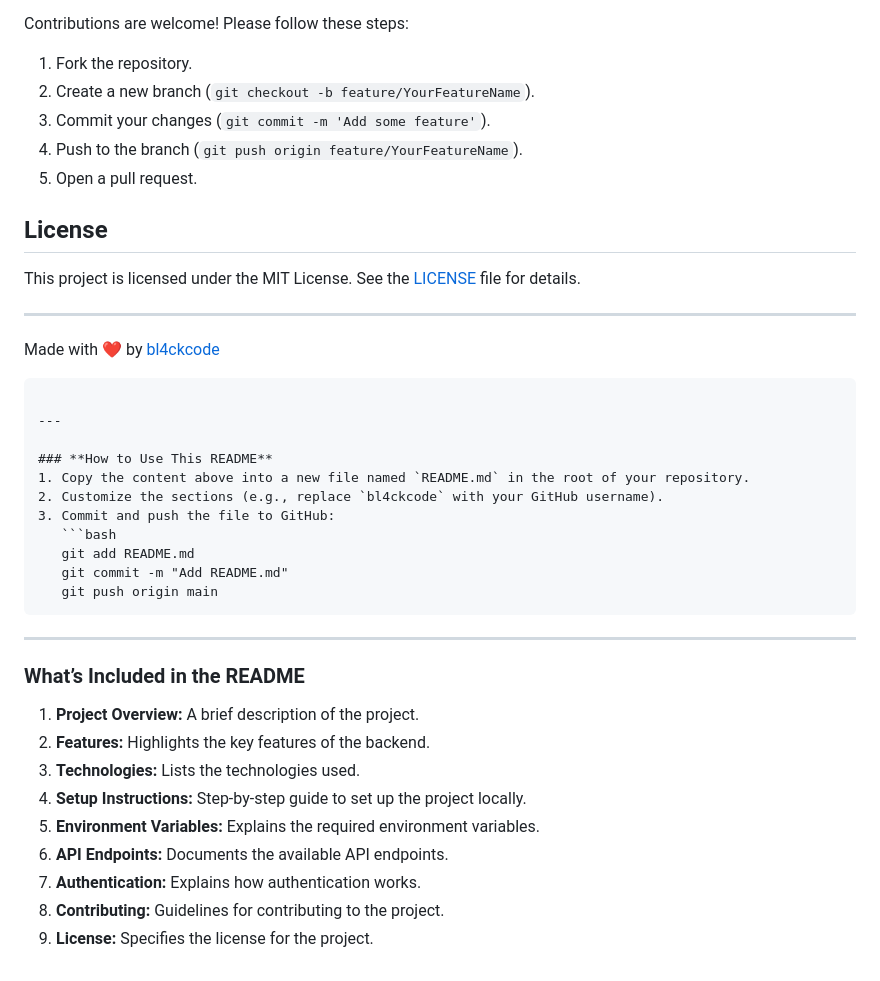
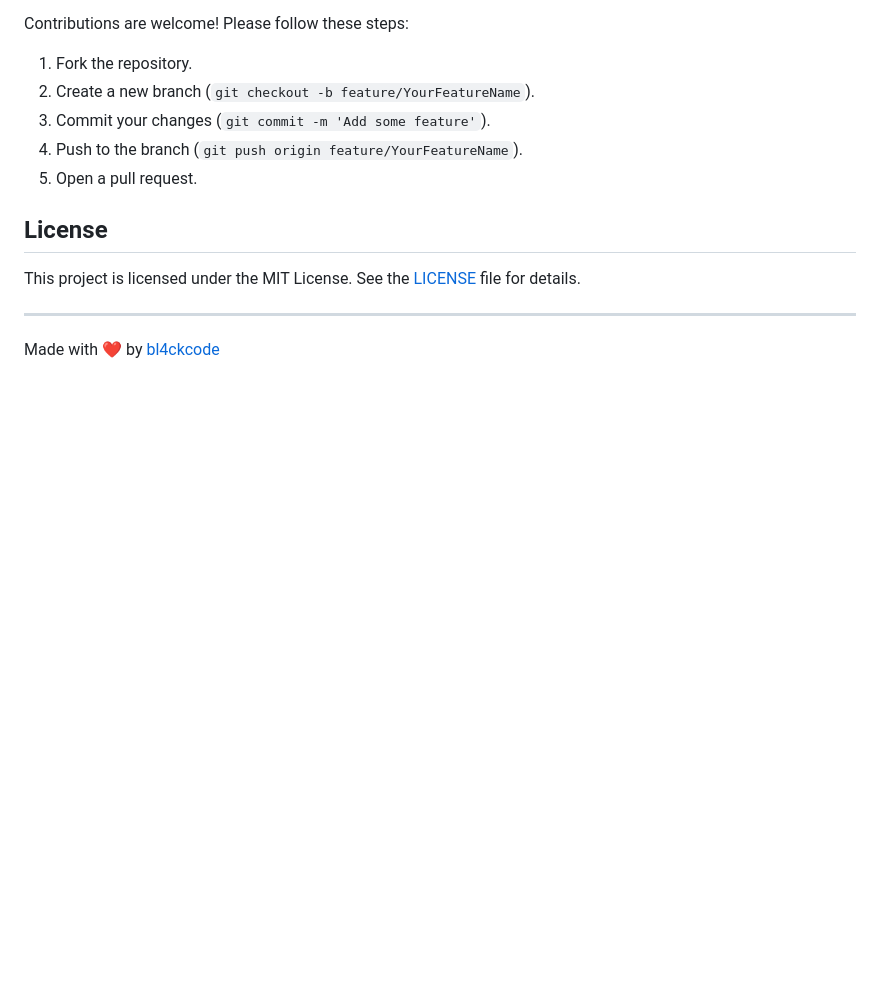
Before and after one commit to bl4ckcode/dobar, a Markdown page: be/README.md, the part around the change. Drawn GitHub-style; blank space fills up the shorter version.

````diff
--- a/be/README.md
+++ b/be/README.md
@@ -120,29 +120,3 @@ This project is licensed under the MIT License. See the [LICENSE](LICENSE) file
 ---
 
 Made with ❤️ by [bl4ckcode](https://github.com/bl4ckcode)
-```
-
----
-
-### **How to Use This README**
-1. Copy the content above into a new file named `README.md` in the root of your repository.
-2. Customize the sections (e.g., replace `bl4ckcode` with your GitHub username).
-3. Commit and push the file to GitHub:
-   ```bash
-   git add README.md
-   git commit -m "Add README.md"
-   git push origin main
-   ```
-
----
-
-### **What’s Included in the README**
-1. **Project Overview:** A brief description of the project.
-2. **Features:** Highlights the key features of the backend.
-3. **Technologies:** Lists the technologies used.
-4. **Setup Instructions:** Step-by-step guide to set up the project locally.
-5. **Environment Variables:** Explains the required environment variables.
-6. **API Endpoints:** Documents the available API endpoints.
-7. **Authentication:** Explains how authentication works.
-8. **Contributing:** Guidelines for contributing to the project.
-9. **License:** Specifies the license for the project.
````
